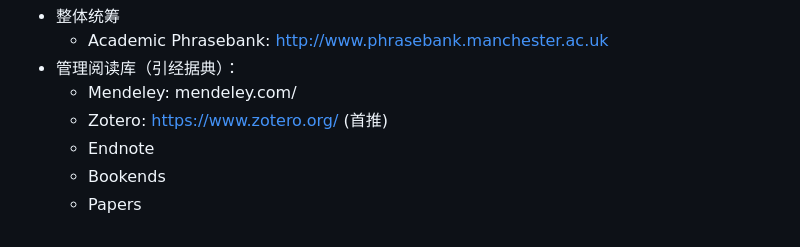
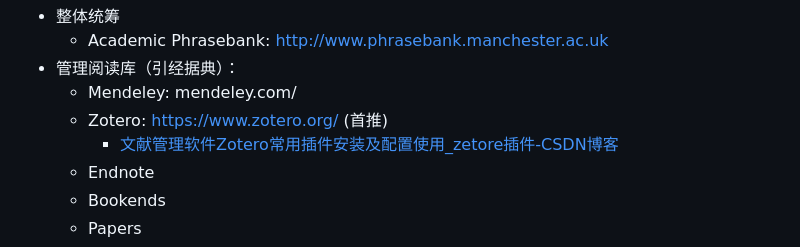
Before and after one commit to burgeruser/Learning_at_ruc, a Markdown page: 论文写资料/撰写论文资料.md, the part around the change. Drawn GitHub-style.

Commit message:
update:some information

```diff
--- a/论文写资料/撰写论文资料.md
+++ b/论文写资料/撰写论文资料.md
@@ -67,6 +67,7 @@ pandoc -cite --bibliography=ref.bib --csl=ieee.csl "Paper writing.md" -o paper.p
 - 管理阅读库（引经据典）：
     - Mendeley: mendeley.com/
     - Zotero: https://www.zotero.org/ (首推)
+      - [文献管理软件Zotero常用插件安装及配置使用_zetore插件-CSDN博客](https://blog.csdn.net/qq_43309940/article/details/117126357#8zoteroreference_243)
     - Endnote
     - Bookends
     - Papers
```
